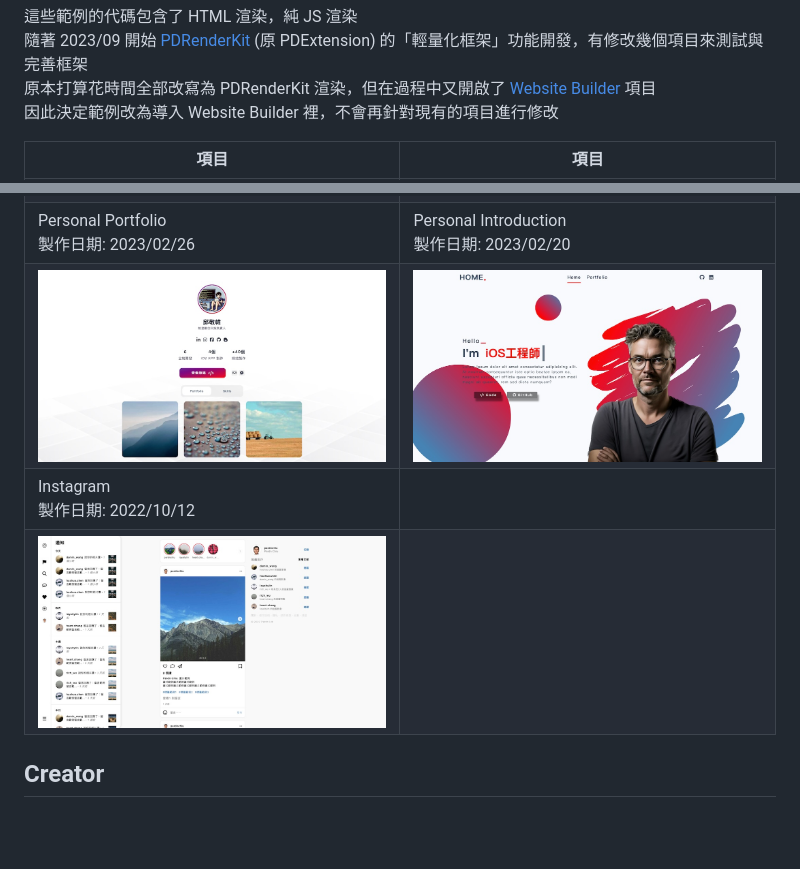
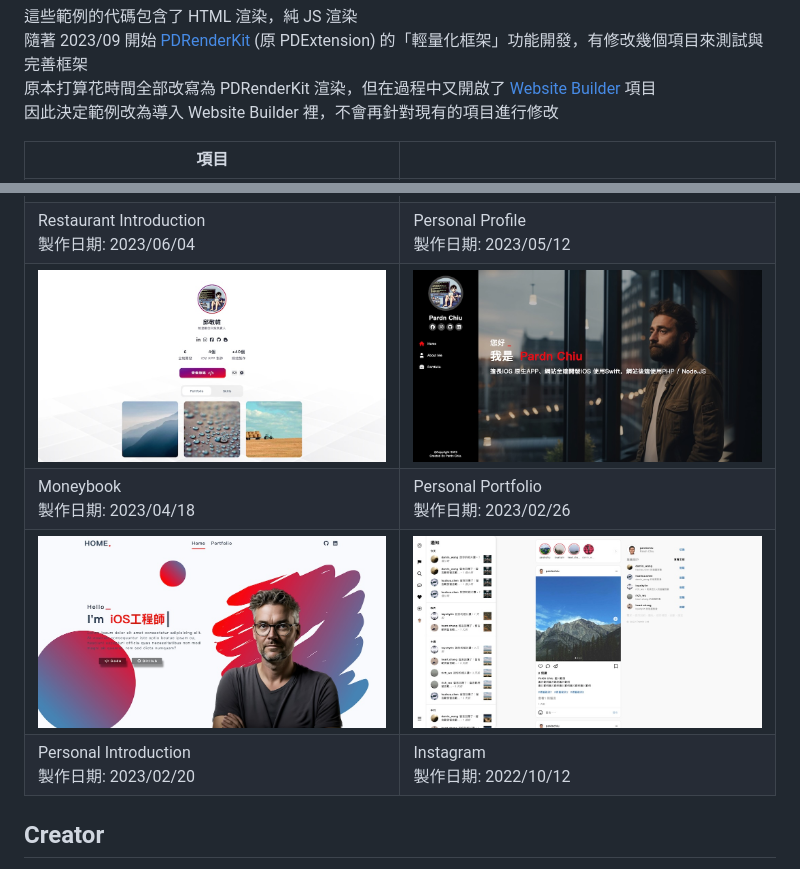
Before and after one commit to pardnchiu/web-personal-page-with-blog, a Markdown page: README.md, 2 parts joined by grey strips. Drawn GitHub-style; pictures changed too: image/personal-profile-20230512.jpg (added); blank space fills up the shorter version.

```diff
--- a/README.md
+++ b/README.md
@@ -10,5 +10,5 @@
 原本打算花時間全部改寫為 PDRenderKit 渲染，但在過程中又開啟了 [Website Builder](https://github.com/pardnchiu/website-builder) 項目<br>
 因此決定範例改為導入 Website Builder 裡，不會再針對現有的項目進行修改
 
-| 項目 | 項目 |
+| 項目 |  |
 | - | - |
@@ -28,8 +27,9 @@
 | [![](./image/20230604.jpg)](https://pardnchiu.github.io/web-template/target/20230604) | [![](./image/20230418.jpg)](https://pardnchiu.github.io/web-template/target/20230418) |
-| Personal Portfolio<br>製作日期: 2023/02/26 | Personal Introduction<br>製作日期: 2023/02/20 |
-| [![](./image/personal-portfolio-20230226.jpg)](https://pardnchiu.github.io/web-template/target/personal-portfolio-20230226) | [![](./image/personal-introduction-20230220.jpg)](https://pardnchiu.github.io/web-template/target/personal-introduction-20230220) |
-| Instagram<br>製作日期: 2022/10/12 | |
-| [![](./image/instagram-20221012.jpg)](https://pardnchiu.github.io/web-template/target/instagram-20221012) | |
+| Restaurant Introduction<br>製作日期: 2023/06/04 | Personal Profile<br>製作日期: 2023/05/12 |
+| [![](./image/personal-portfolio-20230226.jpg)](https://pardnchiu.github.io/web-template/target/personal-portfolio-20230226) | [![](./image/personal-profile-20230512.jpg)](https://pardnchiu.github.io/web-template/target/personal-profile-20230512) |
+| Moneybook<br>製作日期: 2023/04/18 | Personal Portfolio<br>製作日期: 2023/02/26 |
+| [![](./image/personal-introduction-20230220.jpg)](https://pardnchiu.github.io/web-template/target/personal-introduction-20230220) | [![](./image/instagram-20221012.jpg)](https://pardnchiu.github.io/web-template/target/instagram-20221012) | |
+| Personal Introduction<br>製作日期: 2023/02/20 | Instagram<br>製作日期: 2022/10/12 | |
 
 ## Creator
 
```
Also changed, not shown: other parts of README.md (+6 -7 lines), 10 other files.
